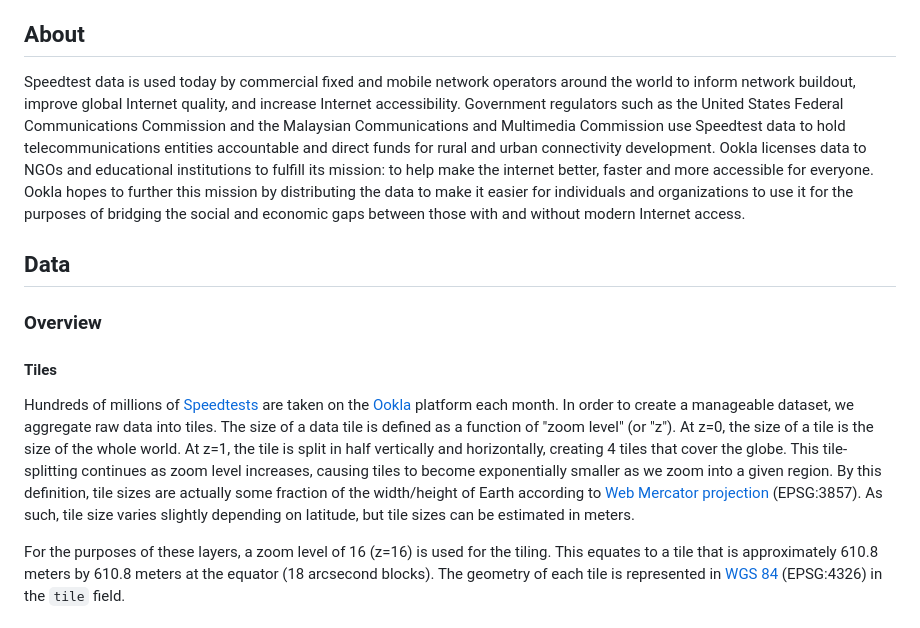
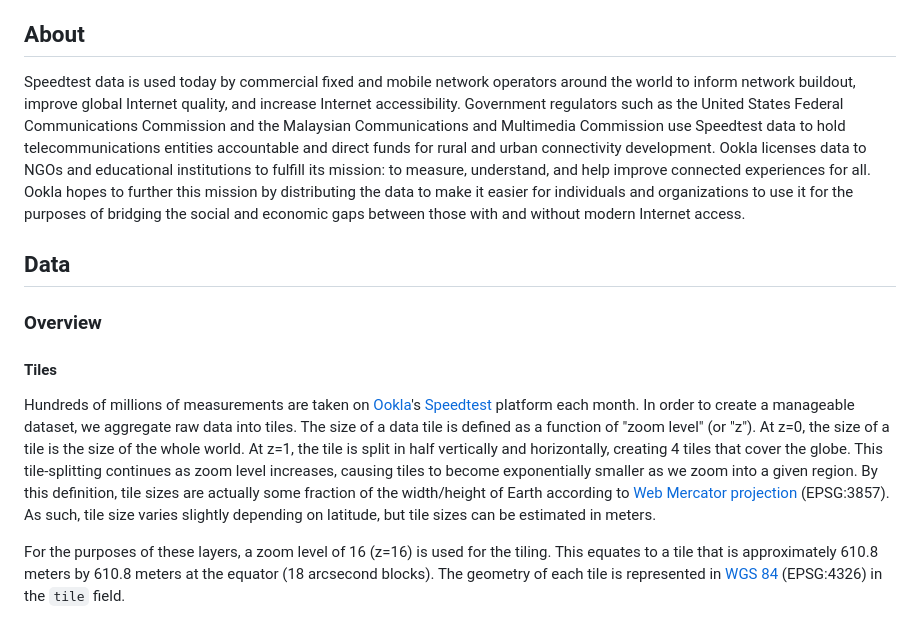
Before and after one commit to teamookla/ookla-open-data, a Markdown page: README.md, the part around the change. GitHub-like rendering.

Commit message:
Update mission

```diff
--- a/README.md
+++ b/README.md
@@ -6,14 +6,14 @@
 This [dataset](https://registry.opendata.aws/speedtest-global-performance/) provides global fixed broadband and mobile (cellular) network performance metrics in zoom level 16 web mercator tiles (approximately 610.8 meters by 610.8 meters at the equator). Data is provided in both Shapefile format as well as Apache Parquet with geometries represented in Well Known Text (WKT) projected in EPSG:4326. Download speed, upload speed, and latency are collected via the Speedtest by Ookla applications for Android and iOS and averaged for each tile. Measurements are filtered to results containing GPS-quality location accuracy.
 
 ## About
-Speedtest data is used today by commercial fixed and mobile network operators around the world to inform network buildout, improve global Internet quality, and increase Internet accessibility. Government regulators such as the United States Federal Communications Commission and the Malaysian Communications and Multimedia Commission use Speedtest data to hold telecommunications entities accountable and direct funds for rural and urban connectivity development. Ookla licenses data to NGOs and educational institutions to fulfill its mission: to help make the internet better, faster and more accessible for everyone. Ookla hopes to further this mission by distributing the data to make it easier for individuals and organizations to use it for the purposes of bridging the social and economic gaps between those with and without modern Internet access.
+Speedtest data is used today by commercial fixed and mobile network operators around the world to inform network buildout, improve global Internet quality, and increase Internet accessibility. Government regulators such as the United States Federal Communications Commission and the Malaysian Communications and Multimedia Commission use Speedtest data to hold telecommunications entities accountable and direct funds for rural and urban connectivity development. Ookla licenses data to NGOs and educational institutions to fulfill its mission: to measure, understand, and help improve connected experiences for all. Ookla hopes to further this mission by distributing the data to make it easier for individuals and organizations to use it for the purposes of bridging the social and economic gaps between those with and without modern Internet access.
 
 ## Data
 
 ### Overview
 
 #### Tiles
-Hundreds of millions of [Speedtests](https://www.speedtest.net/) are taken on the [Ookla](https://www.ookla.com/) platform each month. In order to create a manageable dataset, we aggregate raw data into tiles. The size of a data tile is defined as a function of "zoom level" (or "z"). At z=0, the size of a tile is the size of the whole world. At z=1, the tile is split in half vertically and horizontally, creating 4 tiles that cover the globe. This tile-splitting continues as zoom level increases, causing tiles to become exponentially smaller as we zoom into a given region. By this definition, tile sizes are actually some fraction of the width/height of Earth according to [Web Mercator projection](https://en.wikipedia.org/wiki/Web_Mercator_projection) (EPSG:3857). As such, tile size varies slightly depending on latitude, but tile sizes can be estimated in meters.
+Hundreds of millions of measurements are taken on [Ookla](https://www.ookla.com/)'s [Speedtest](https://www.speedtest.net/) platform each month. In order to create a manageable dataset, we aggregate raw data into tiles. The size of a data tile is defined as a function of "zoom level" (or "z"). At z=0, the size of a tile is the size of the whole world. At z=1, the tile is split in half vertically and horizontally, creating 4 tiles that cover the globe. This tile-splitting continues as zoom level increases, causing tiles to become exponentially smaller as we zoom into a given region. By this definition, tile sizes are actually some fraction of the width/height of Earth according to [Web Mercator projection](https://en.wikipedia.org/wiki/Web_Mercator_projection) (EPSG:3857). As such, tile size varies slightly depending on latitude, but tile sizes can be estimated in meters.
 
 For the purposes of these layers, a zoom level of 16 (z=16) is used for the tiling. This equates to a tile that is approximately 610.8 meters by 610.8 meters at the equator (18 arcsecond blocks). The geometry of each tile is represented in [WGS 84](https://en.wikipedia.org/wiki/World_Geodetic_System) (EPSG:4326) in the `tile` field.
 
```
